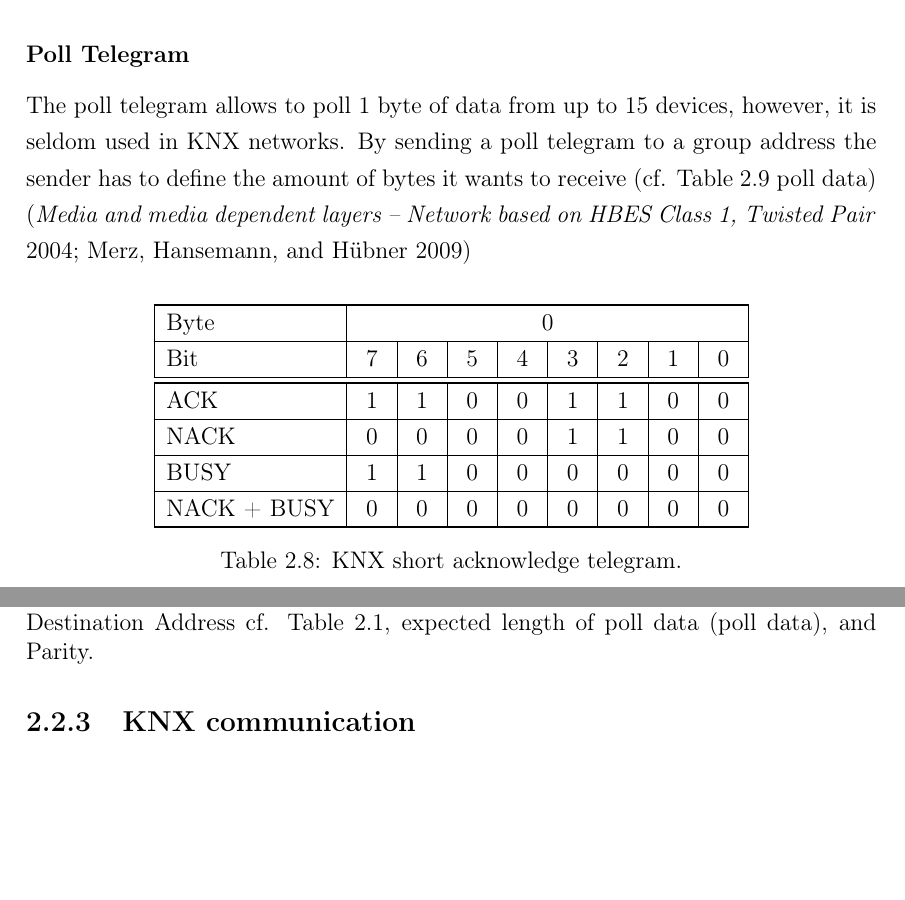
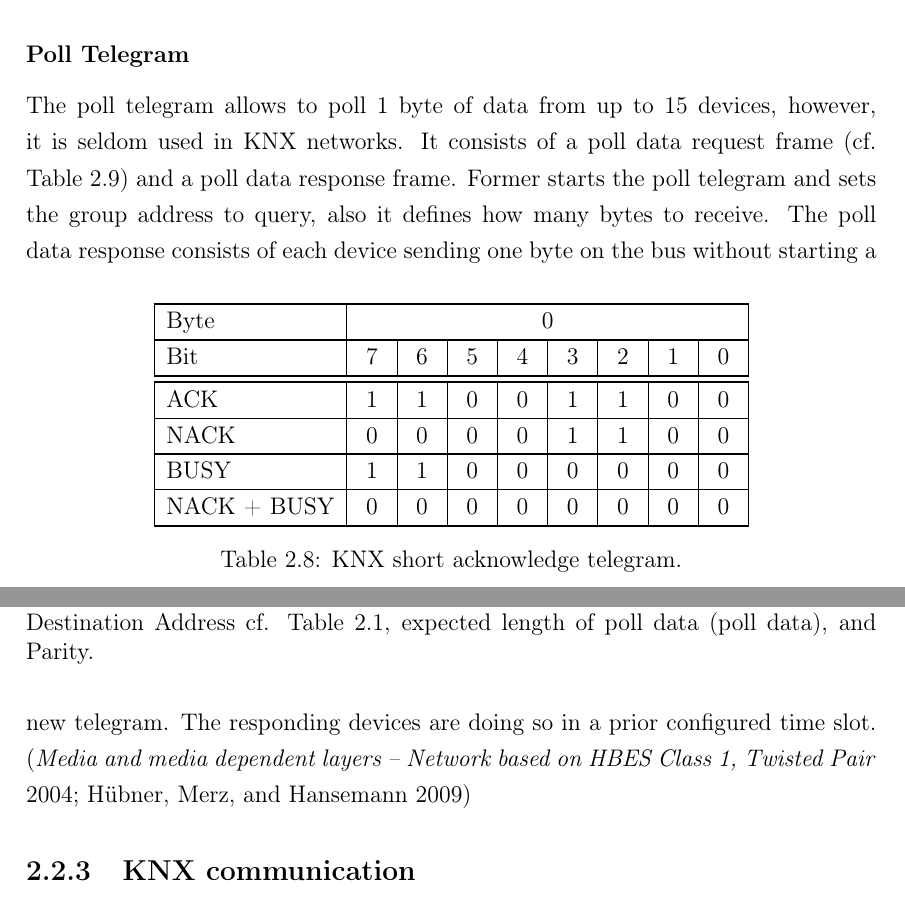
Before and after one commit to FreakyBytes/master-thesis, a LaTeX thesis (tex/master-thesis-peters.tex, which reads tex/chapter/100-background-bas.tex): two parts of pages 15 and 16 of 51, joined at a grey line, cut so that both start at the same text, the shorter picture padded with empty space. Compiled offline with pdfLaTeX.

Commit message:
knx poll text finished

```diff
--- a/tex/chapter/100-background-bas.tex
+++ b/tex/chapter/100-background-bas.tex
@@ -337,9 +337,8 @@ In case the sender addressed the original telegram to multiple devices by using
 
 \subsubsection{Poll Telegram}
 
-The poll telegram allows to poll 1 byte of data from up to 15 devices, however, it is seldom used in \gls{knx} networks.
-By sending a poll telegram to a group address the sender has to define the amount of bytes it wants to receive (cf. Table~\ref{tab:background:bas:knx:proto:knx-poll} poll data)
-\parencite{Merz2009,DIN_EN_50090-5-2}
+The poll telegram allows to poll 1 byte of data from up to 15 devices, however, it is seldom used in \gls{knx} networks. It consists of a poll data request frame (cf. Table~\ref{tab:background:bas:knx:proto:knx-poll}) and a poll data response frame. Former starts the poll telegram and sets the group address to query, also it defines how many bytes to receive.
+The poll data response consists of each device sending one byte on the bus without starting a new telegram. The responding devices are doing so in a prior configured time slot. \parencite{Hubner2009,DIN_EN_50090-5-2}
 
 \begin{table}
 	\aboverulesep=0ex
```
